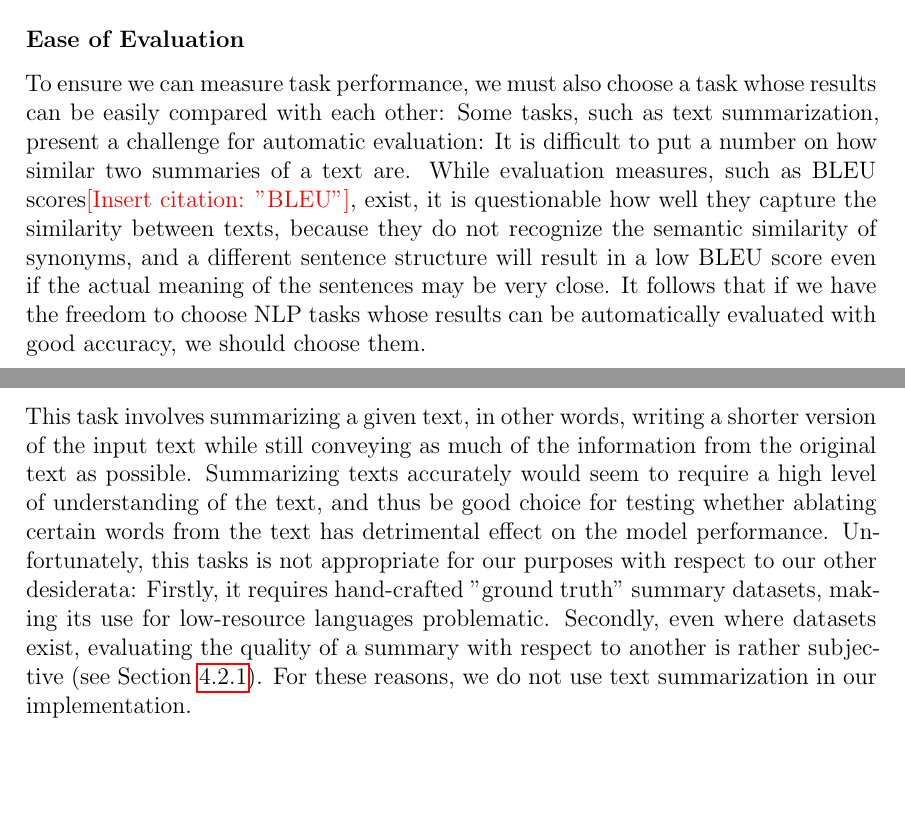
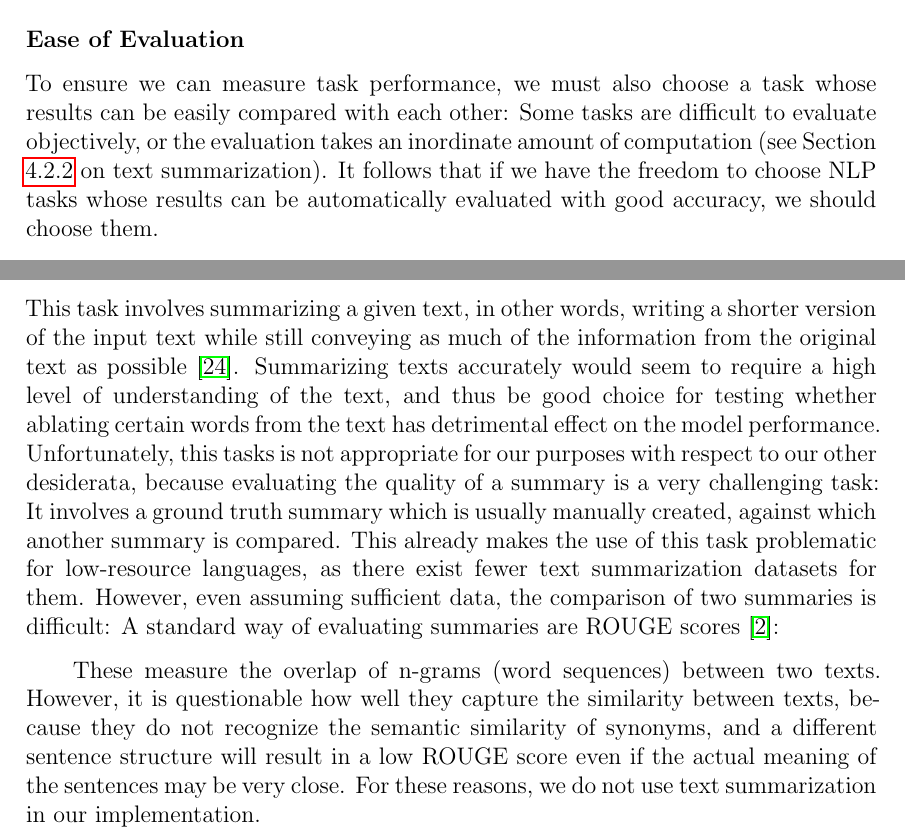
Before and after one commit to Tsunetsuki/ThesisUsefulWordsLatex, a LaTeX thesis (Thesis.tex, which reads chapters/4 implementation.tex): two parts of pages 34 and 36 of 67, joined at a grey line, cut so that both start at the same text, the shorter picture padded with empty space. Compiled offline with pdfLaTeX.

Commit message:
summary with refs

```diff
--- a/chapters/4 implementation.tex
+++ b/chapters/4 implementation.tex
@@ -78,9 +78,7 @@ For this reason, we do not consider tasks such as part-of-speech tagging and tex
 
 \subsubsection{Ease of Evaluation} \label{sec:ease-of-evaluation}
 To ensure we can measure task performance, we must also choose a task whose results can be easily compared with each other:
-Some tasks, such as text summarization, present a challenge for automatic evaluation:
-It is difficult to put a number on how similar two summaries of a text are.
-While evaluation measures, such as BLEU scores\tocite{BLEU}, exist, it is questionable how well they capture the similarity between texts, because they do not recognize the semantic similarity of synonyms, and a different sentence structure will result in a low BLEU score even if the actual meaning of the sentences may be very close.
+Some tasks are difficult to evaluate objectively, or the evaluation takes an inordinate amount of computation (see Section \ref{sec:text-summarization} on text summarization).
 It follows that if we have the freedom to choose NLP tasks whose results can be automatically evaluated with good accuracy, we should choose them.
 
 
@@ -137,12 +135,17 @@ While predicting whether two sentences are consecutive may not seem like a trans
 For these reasons, we use the NSP task in our word evaluation approach.
 
 
-\subsubsection{Text Summarization}
-This task involves summarizing a given text, in other words, writing a shorter version of the input text while still conveying as much of the information from the original text as possible.
+\subsubsection{Text Summarization} \label{sec:text-summarization}
+This task involves summarizing a given text, in other words, writing a shorter version of the input text while still conveying as much of the information from the original text as possible \cite{radevIntroductionSpecialIssue2002}.
 Summarizing texts accurately would seem to require a high level of understanding of the text, and thus be good choice for testing whether ablating certain words from the text has detrimental effect on the model performance.
-Unfortunately, this tasks is not appropriate for our purposes with respect to our other desiderata:
-Firstly, it requires hand-crafted "ground truth" summary datasets, making its use for low-resource languages problematic.
-Secondly, even where datasets exist, evaluating the quality of a summary with respect to another is rather subjective (see Section \ref{sec:ease-of-evaluation}).
+Unfortunately, this tasks is not appropriate for our purposes with respect to our other desiderata, because evaluating the quality of a summary is a very challenging task:
+It involves a ground truth summary which is usually manually created, against which another summary is compared.
+This already makes the use of this task problematic for low-resource languages, as there exist fewer text summarization datasets for them.
+However, even assuming sufficient data, the comparison of two summaries is difficult:
+A standard way of evaluating summaries are ROUGE scores \cite{allahyariTextSummarizationTechniques2017}:
+
+These measure the overlap of n-grams (word sequences) between two texts.
+However, it is questionable how well they capture the similarity between texts, because they do not recognize the semantic similarity of synonyms, and a different sentence structure will result in a low ROUGE score even if the actual meaning of the sentences may be very close.
 For these reasons, we do not use text summarization in our implementation.
 
 \missingcitation{Popular text summarization dataset}
```
Also changed, not shown: MasterThesis.bib (+30 -0 lines), Thesis.pdf.
